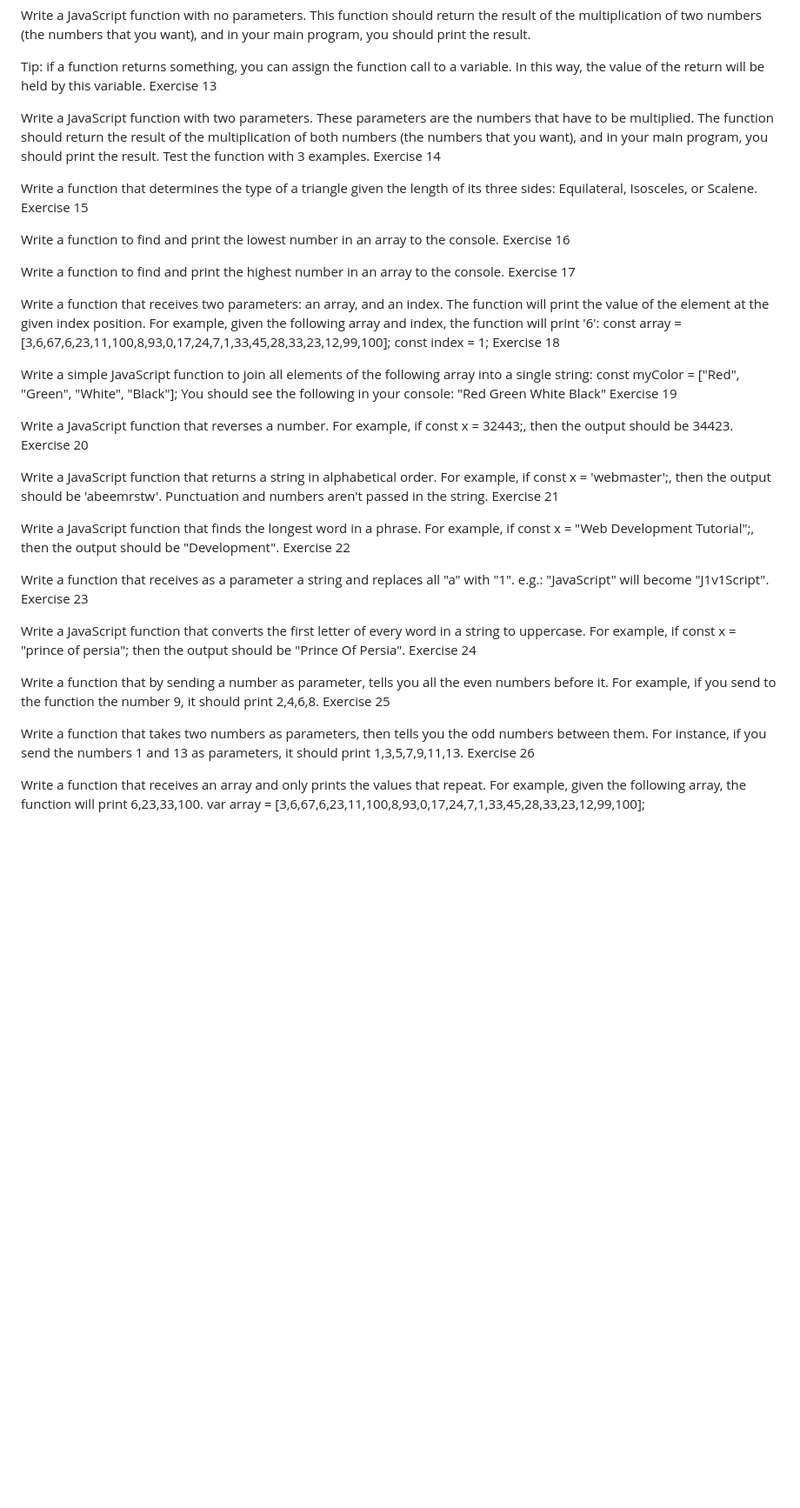
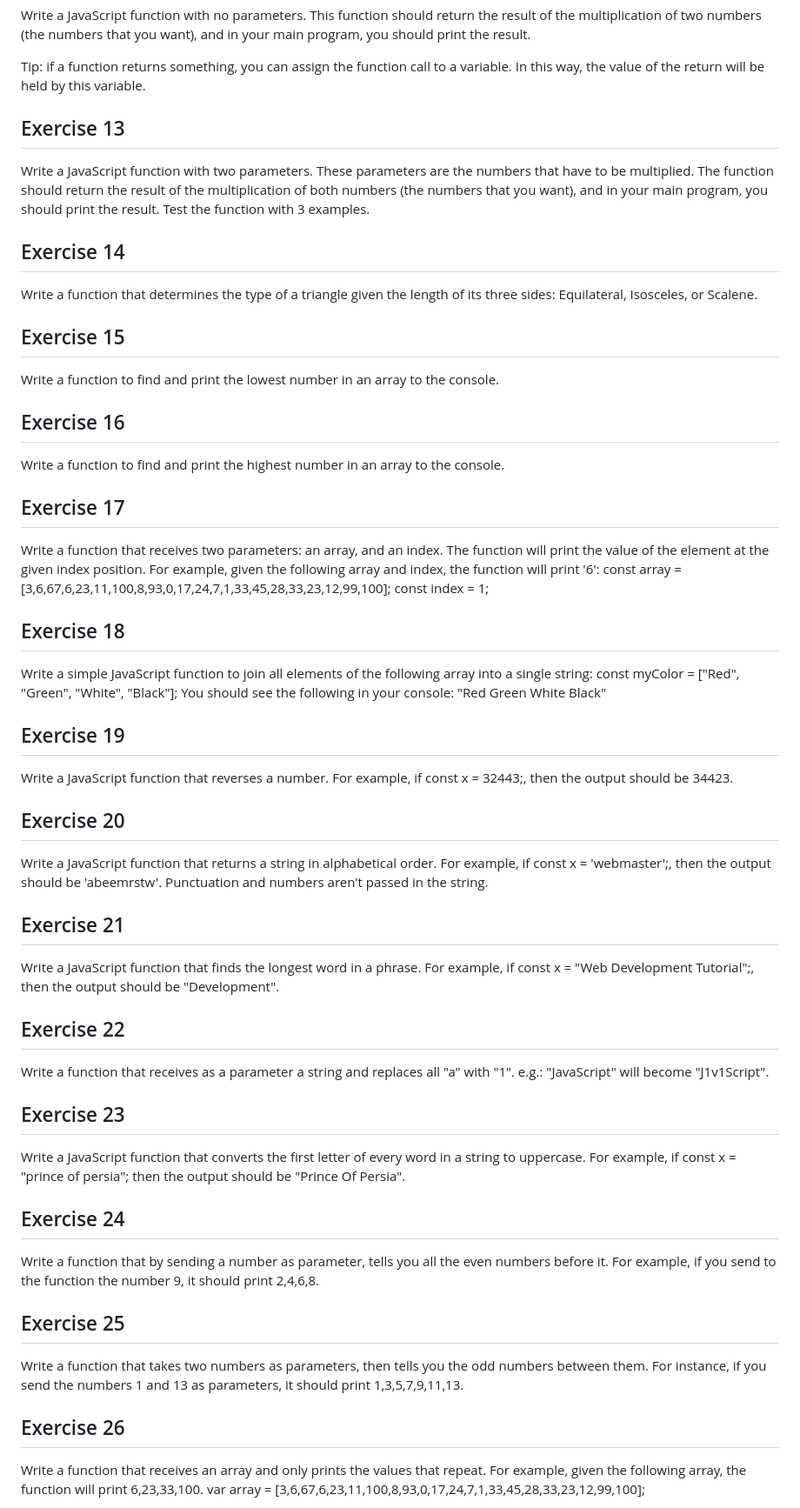
Before and after one commit to TheCanonKanon/Project2_Sprint1_jsTest, a Markdown page: README.md, the part around one of its changes. Shown at 87% size. Rendered like a GitHub page; blank space fills up the shorter version.

Commit message:
made the Exercises easier to find

```diff
--- a/README.md
+++ b/README.md
@@ -57,51 +69,65 @@ Exercise 12
 Write a JavaScript function with no parameters. This function should return the result of the multiplication of two numbers (the numbers that you want), and in your main program, you should print the result.
 
 Tip: if a function returns something, you can assign the function call to a variable. In this way, the value of the return will be held by this variable.
+
 Exercise 13
+-------------
+Write a JavaScript function with two parameters. These parameters are the numbers that have to be multiplied. The function should return the result of the multiplication of both numbers (the numbers that you want), and in your main program, you should print the result. Test the function with 3 examples.
 
-Write a JavaScript function with two parameters. These parameters are the numbers that have to be multiplied. The function should return the result of the multiplication of both numbers (the numbers that you want), and in your main program, you should print the result. Test the function with 3 examples.
 Exercise 14
+-------------
+Write a function that determines the type of a triangle given the length of its three sides: Equilateral, Isosceles, or Scalene.
 
-Write a function that determines the type of a triangle given the length of its three sides: Equilateral, Isosceles, or Scalene.
 Exercise 15
+-------------
+Write a function to find and print the lowest number in an array to the console.
 
-Write a function to find and print the lowest number in an array to the console.
 Exercise 16
+-------------
+Write a function to find and print the highest number in an array to the console.
 
-Write a function to find and print the highest number in an array to the console.
 Exercise 17
-
+-------------
 Write a function that receives two parameters: an array, and an index. The function will print the value of the element at the given index position. For example, given the following array and index, the function will print '6':
 const array = [3,6,67,6,23,11,100,8,93,0,17,24,7,1,33,45,28,33,23,12,99,100];
 const index = 1;
+
 Exercise 18
-
+-------------
 Write a simple JavaScript function to join all elements of the following array into a single string:
 const myColor = ["Red", "Green", "White", "Black"];
 You should see the following in your console: "Red Green White Black"
+
 Exercise 19
+-------------
+Write a JavaScript function that reverses a number. For example, if const x = 32443;, then the output should be 34423.
 
-Write a JavaScript function that reverses a number. For example, if const x = 32443;, then the output should be 34423.
 Exercise 20
+-------------
+Write a JavaScript function that returns a string in alphabetical order. For example, if const x = 'webmaster';, then the output should be 'abeemrstw'. Punctuation and numbers aren't passed in the string.
 
-Write a JavaScript function that returns a string in alphabetical order. For example, if const x = 'webmaster';, then the output should be 'abeemrstw'. Punctuation and numbers aren't passed in the string.
 Exercise 21
+-------------
+Write a JavaScript function that finds the longest word in a phrase. For example, if const x = "Web Development Tutorial";, then the output should be "Development".
 
-Write a JavaScript function that finds the longest word in a phrase. For example, if const x = "Web Development Tutorial";, then the output should be "Development".
 Exercise 22
+-------------
+Write a function that receives as a parameter a string and replaces all "a" with "1". e.g.: "JavaScript" will become "J1v1Script".
 
-Write a function that receives as a parameter a string and replaces all "a" with "1". e.g.: "JavaScript" will become "J1v1Script".
 Exercise 23
+-------------
+Write a JavaScript function that converts the first letter of every word in a string to uppercase. For example, if const x = "prince of persia"; then the output should be "Prince Of Persia".
 
-Write a JavaScript function that converts the first letter of every word in a string to uppercase. For example, if const x = "prince of persia"; then the output should be "Prince Of Persia".
 Exercise 24
+-------------
+Write a function that by sending a number as parameter, tells you all the even numbers before it. For example, if you send to the function the number 9, it should print 2,4,6,8.
 
-Write a function that by sending a number as parameter, tells you all the even numbers before it. For example, if you send to the function the number 9, it should print 2,4,6,8.
 Exercise 25
+-------------
+Write a function that takes two numbers as parameters, then tells you the odd numbers between them. For instance, if you send the numbers 1 and 13 as parameters, it should print 1,3,5,7,9,11,13.
 
-Write a function that takes two numbers as parameters, then tells you the odd numbers between them. For instance, if you send the numbers 1 and 13 as parameters, it should print 1,3,5,7,9,11,13.
 Exercise 26
-
+-------------
 Write a function that receives an array and only prints the values that repeat. For example, given the following array, the function will print 6,23,33,100.
 var array = [3,6,67,6,23,11,100,8,93,0,17,24,7,1,33,45,28,33,23,12,99,100];
 
```
Also changed, not shown: other parts of README.md (+28 -14 lines).
